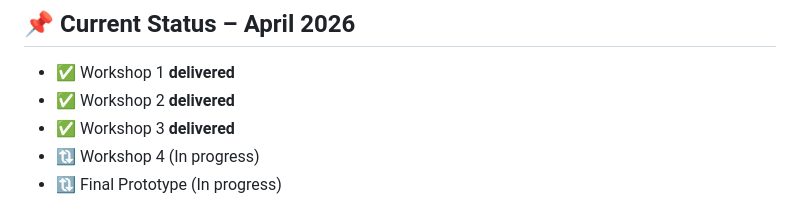
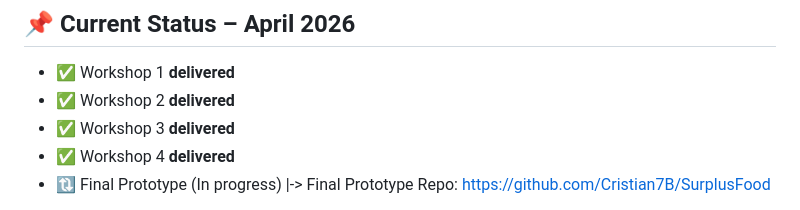
Before and after one commit to Cristian7B/SystemAnalysisCourse, a Markdown page: README.md, the part around one of its changes. Drawn GitHub-style.

```diff
--- a/README.md
+++ b/README.md
@@ -56,6 +56,7 @@ The platform enables real-time surplus food redistribution with mandatory same-d
 - ✅ Workshop 1 **delivered**
 - ✅ Workshop 2 **delivered**
 - ✅ Workshop 3 **delivered**
-- 🔃 Workshop 4 (In progress)
+- ✅ Workshop 4  **delivered**
 - 🔃 Final Prototype (In progress)
+  |-> Final Prototype Repo: https://github.com/Cristian7B/SurplusFood
 
```
Also changed, not shown: other parts of README.md (+1 -1 lines).
